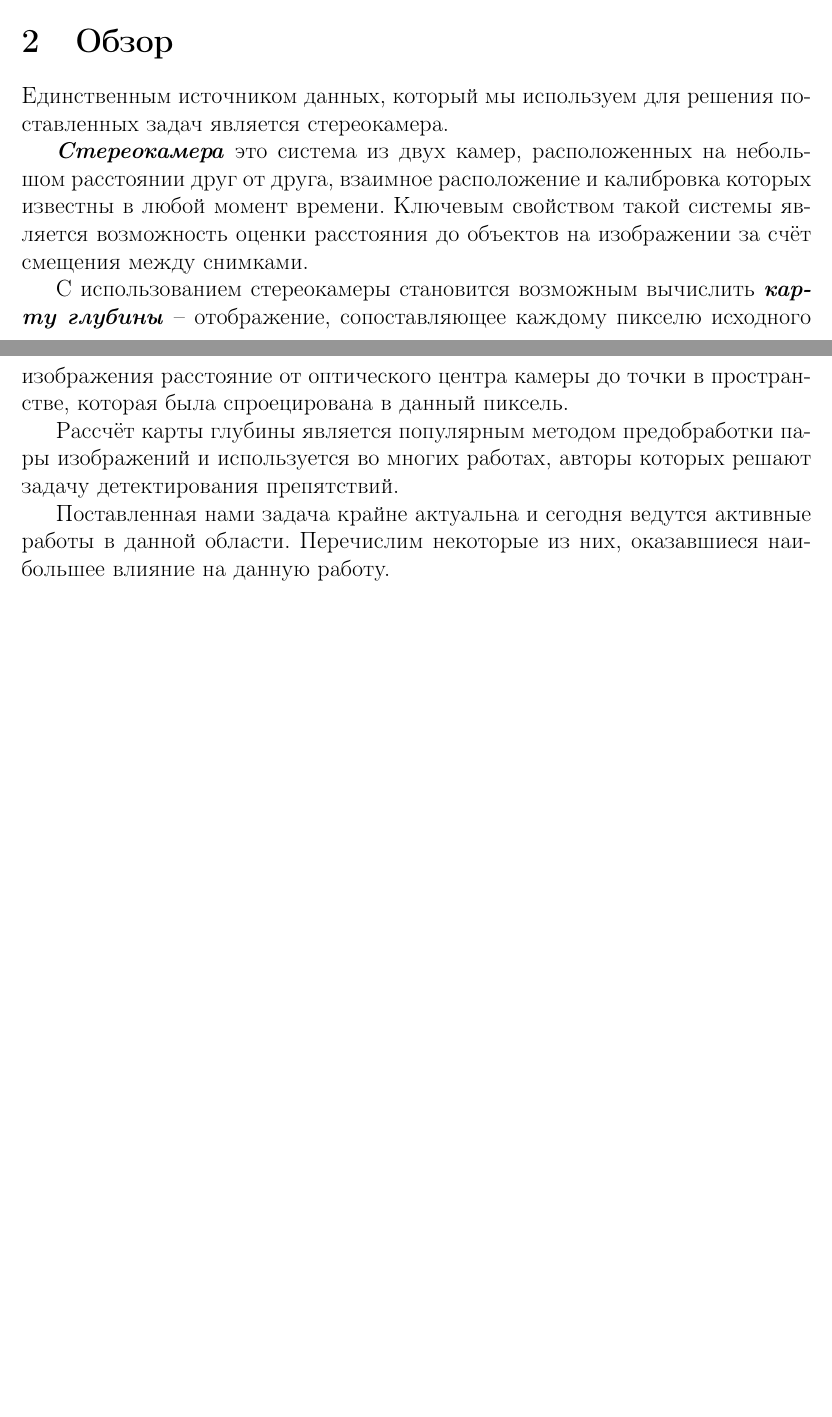
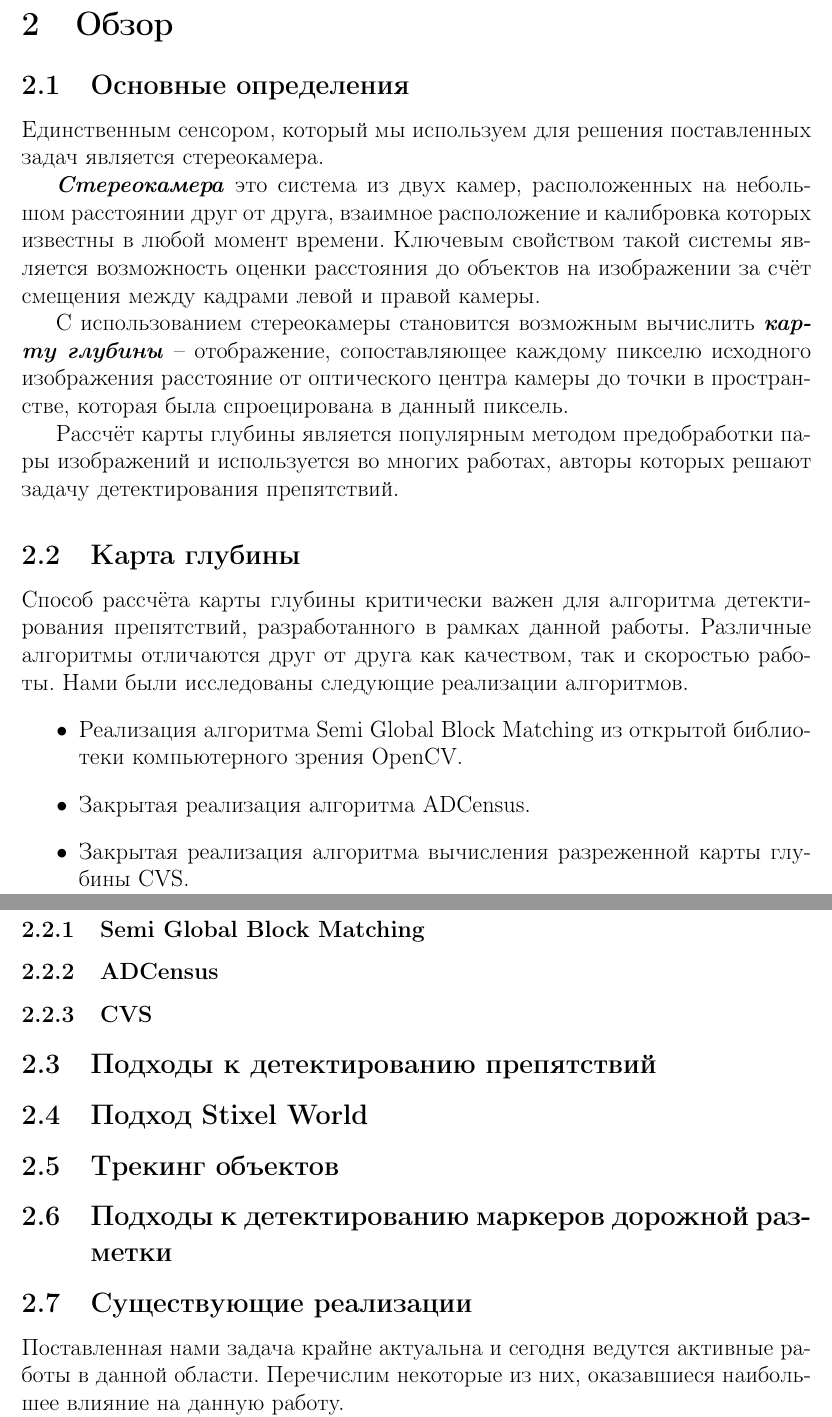
Before and after one commit to vladimir-nazarenko/master_thesis, a LaTeX thesis (master_thesis.tex): two parts of pages 5 and 6 of 19 before the commit and two parts of pages 6 and 7 of 20 after it, joined at a grey line, cut so that both start at the same text, the shorter picture padded with empty space. Compiled offline with pdfLaTeX.

Commit message:
Adds the structure of background

```diff
--- a/master_thesis.tex
+++ b/master_thesis.tex
@@ -136,13 +136,40 @@ Project Manager, Lanit-Tercom LLC
 
 \section{Обзор}
 
-Единственным источником данных, который мы используем для решения поставленных задач является стереокамера.
+\subsection{Основные определения}
 
-\textbf{\textit{Стереокамера}} это система из двух камер, расположенных на небольшом расстоянии друг от друга, взаимное расположение и калибровка которых известны в любой момент времени. Ключевым свойством такой системы является возможность оценки расстояния до объектов на изображении за счёт смещения между снимками.
+Единственным сенсором, который мы используем для решения поставленных задач является стереокамера.
+
+\textbf{\textit{Стереокамера}} это система из двух камер, расположенных на небольшом расстоянии друг от друга, взаимное расположение и калибровка которых известны в любой момент времени. Ключевым свойством такой системы является возможность оценки расстояния до объектов на изображении за счёт смещения между кадрами левой и правой камеры.
 
 С использованием стереокамеры становится возможным вычислить \textbf{\textit{карту глубины}} -- отображение, сопоставляющее каждому пикселю исходного изображения расстояние от оптического центра камеры до точки в пространстве, которая была спроецирована в данный пиксель.
 
 Рассчёт карты глубины является популярным методом предобработки пары изображений и используется во многих работах, авторы которых решают задачу детектирования препятствий.
+
+\subsection{Карта глубины}
+
+Способ рассчёта карты глубины критически важен для алгоритма детектирования препятствий, разработанного в рамках данной работы. Различные алгоритмы отличаются друг от друга как качеством, так и скоростью работы. Нами были исследованы следующие реализации алгоритмов.
+\begin{itemize}
+\item Реализация алгоритма Semi Global Block Matching из открытой библиотеки компьютерного зрения OpenCV.
+\item Закрытая реализация алгоритма ADCensus.
+\item Закрытая реализация алгоритма вычисления разреженной карты глубины CVS.
+\end{itemize}
+
+\subsubsection{Semi Global Block Matching}
+
+\subsubsection{ADCensus}
+
+\subsubsection{CVS}
+
+\subsection{Подходы к детектированию препятствий}
+
+\subsection{Подход Stixel World}
+
+\subsection{Трекинг объектов}
+
+\subsection{Подходы к детектированию маркеров дорожной разметки}
+
+\subsection{Существующие реализации}
 
 % Старые Работы
 
```
